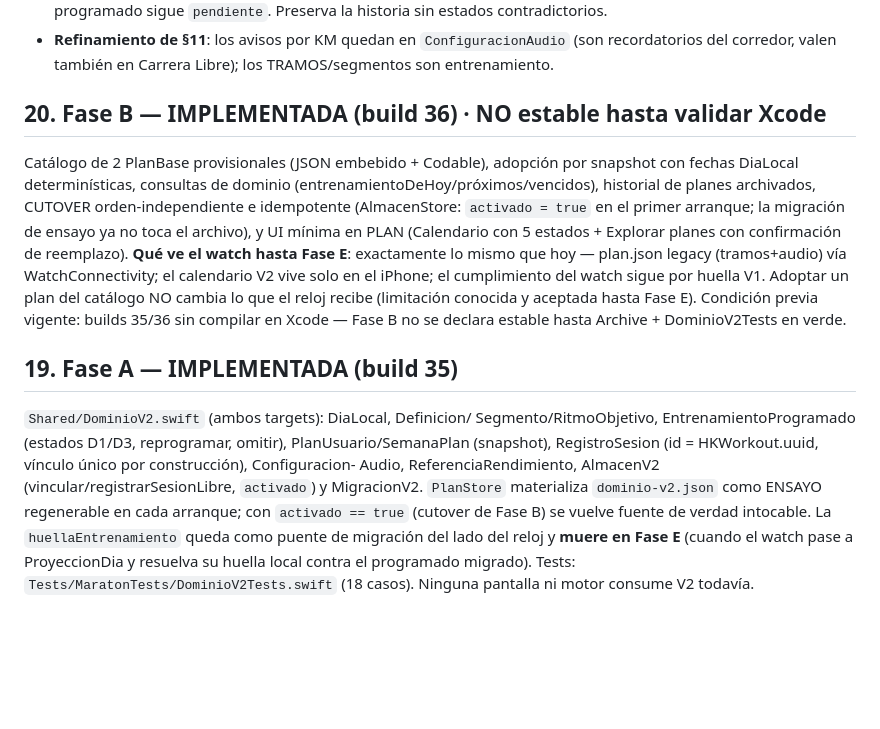
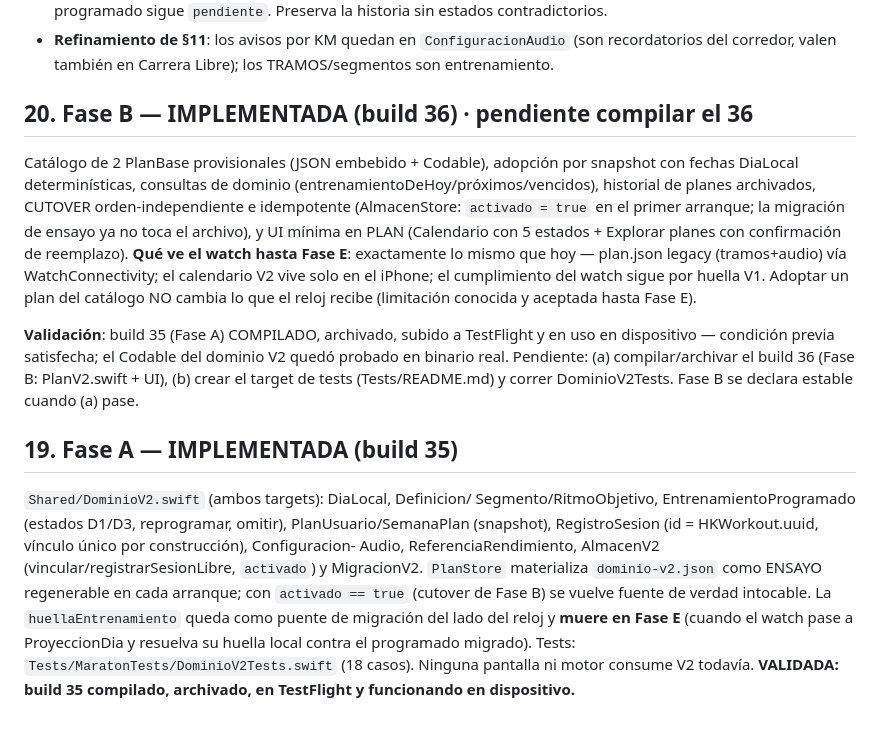
Before and after one commit to pipeveiga/maratonia, a Markdown page: ARCHITECTURE_V2.md, the part around the change. Rendered like a GitHub page; blank space fills up the shorter version.

Commit message:
Docs: build 35 (Fase A) validado en dispositivo — condición satisfecha
El build 35 fue compilado, archivado, subido a TestFlight y está en
uso: la Fase A queda validada (incluido el Codable sintetizado del
dominio V2 en binario real). Pendiente solo el build 36 (Fase B) y
correr DominioV2Tests al crear el target.

Co-Authored-By: Claude Fable 5 <noreply@anthropic.com>
Claude-Session: https://claude.ai/code/session_01Jq9uziN4S7VCcgsdxmxzn9

```diff
--- a/ARCHITECTURE_V2.md
+++ b/ARCHITECTURE_V2.md
@@ -408,7 +408,7 @@ tienen qué mostrar. Por eso el dominio y el calendario van primero.
   `ConfiguracionAudio` (son recordatorios del corredor, valen también
   en Carrera Libre); los TRAMOS/segmentos son entrenamiento.
 
-## 20. Fase B — IMPLEMENTADA (build 36) · NO estable hasta validar Xcode
+## 20. Fase B — IMPLEMENTADA (build 36) · pendiente compilar el 36
 
 Catálogo de 2 PlanBase provisionales (JSON embebido + Codable),
 adopción por snapshot con fechas DiaLocal determinísticas, consultas
@@ -421,9 +421,14 @@ hasta Fase E**: exactamente lo mismo que hoy — plan.json legacy
 (tramos+audio) vía WatchConnectivity; el calendario V2 vive solo en el
 iPhone; el cumplimiento del watch sigue por huella V1. Adoptar un plan
 del catálogo NO cambia lo que el reloj recibe (limitación conocida y
-aceptada hasta Fase E). Condición previa vigente: builds 35/36 sin
-compilar en Xcode — Fase B no se declara estable hasta Archive +
-DominioV2Tests en verde.
+aceptada hasta Fase E).
+
+**Validación**: build 35 (Fase A) COMPILADO, archivado, subido a
+TestFlight y en uso en dispositivo — condición previa satisfecha; el
+Codable del dominio V2 quedó probado en binario real. Pendiente: (a)
+compilar/archivar el build 36 (Fase B: PlanV2.swift + UI), (b) crear
+el target de tests (Tests/README.md) y correr DominioV2Tests. Fase B
+se declara estable cuando (a) pase.
 
 ## 19. Fase A — IMPLEMENTADA (build 35)
 
@@ -439,4 +444,5 @@ como ENSAYO regenerable en cada arranque; con `activado == true`
 reloj y **muere en Fase E** (cuando el watch pase a ProyeccionDia y
 resuelva su huella local contra el programado migrado). Tests:
 `Tests/MaratonTests/DominioV2Tests.swift` (18 casos). Ninguna pantalla
-ni motor consume V2 todavía.
+ni motor consume V2 todavía. **VALIDADA: build 35 compilado, archivado,
+en TestFlight y funcionando en dispositivo.**
```
